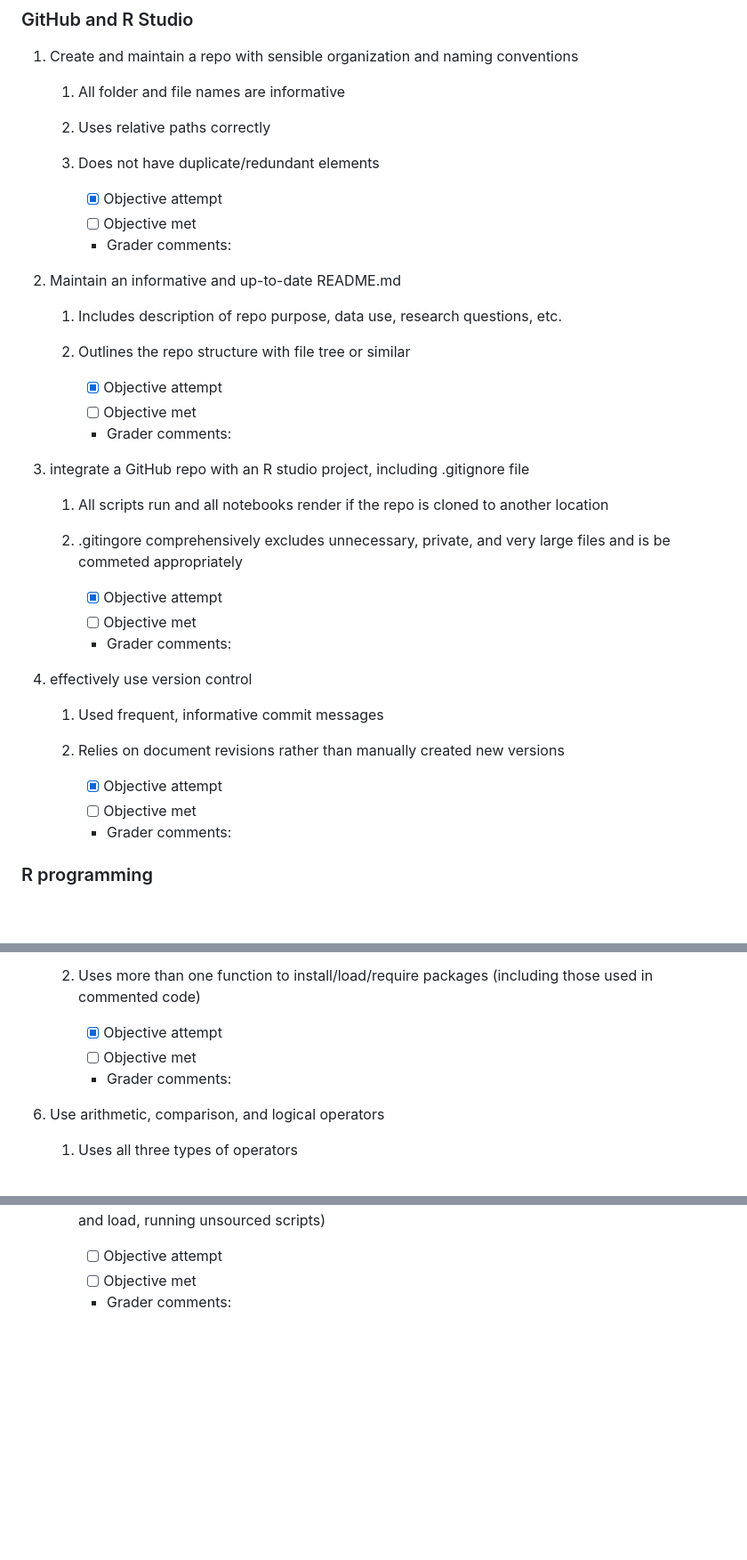
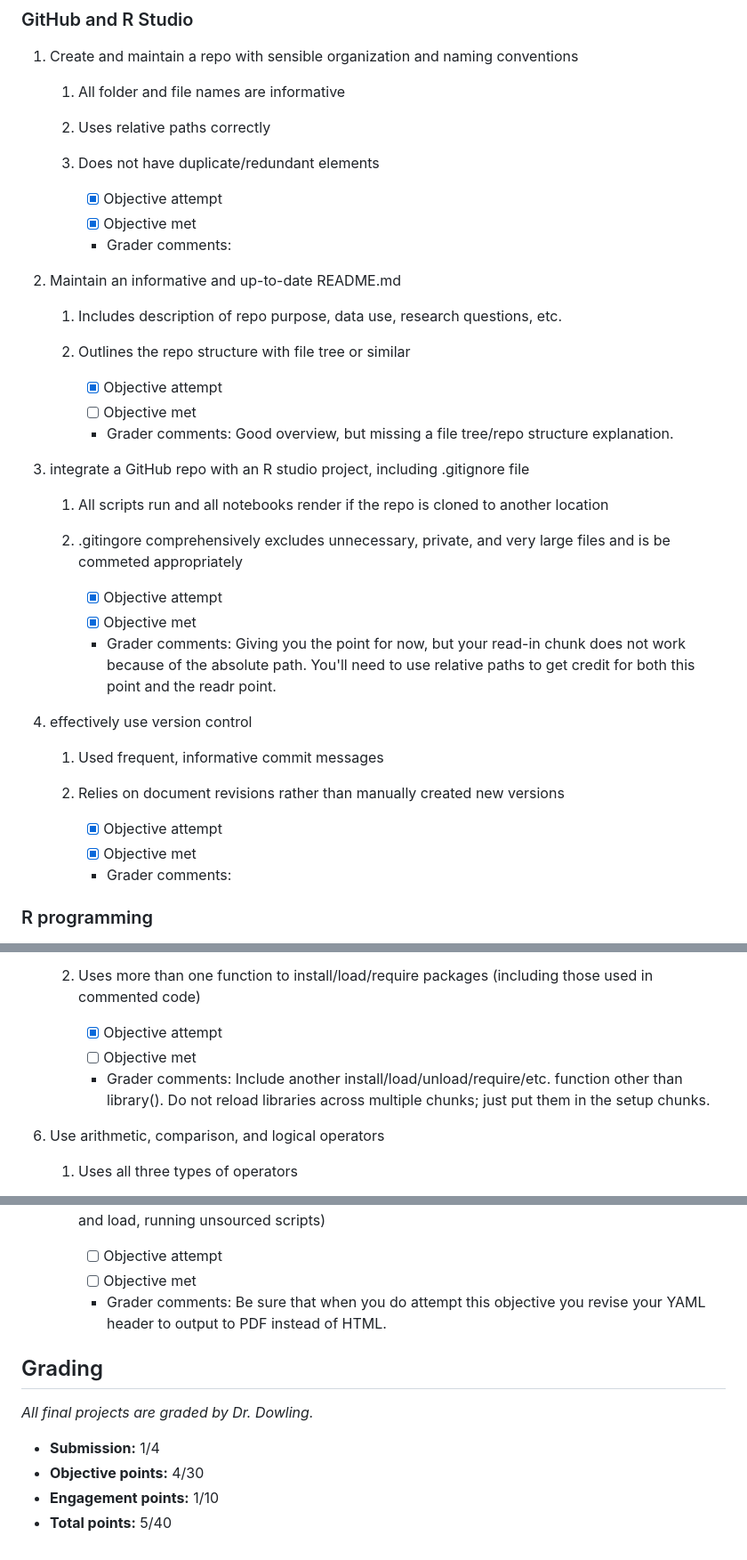
Before and after one commit to KFlaws/KFlaws-SNQ-FAA-Data, a Markdown page: research-assessment.md, 3 parts joined by grey strips. Shown: that part at 89% size. Drawn GitHub-style; blank space fills up the shorter version.

Commit message:
Update research-assessment.md - ND final

```diff
--- a/research-assessment.md
+++ b/research-assessment.md
@@ -63,7 +63,7 @@ Refer to the website for general tips on meeting these objectives and an FAQ.
     3.  Does not have duplicate/redundant elements
 
         -   [X] Objective attempt
-        -   [ ] Objective met
+        -   [X] Objective met
         -   Grader comments:
 
 2.  Maintain an informative and up-to-date README.md
@@ -73,7 +73,7 @@ Refer to the website for general tips on meeting these objectives and an FAQ.
 
         -   [X] Objective attempt
         -   [ ] Objective met
-        -   Grader comments:
+        -   Grader comments: Good overview, but missing a file tree/repo structure explanation.
 
 3.  integrate a GitHub repo with an R studio project, including .gitignore file
 
@@ -81,8 +81,8 @@ Refer to the website for general tips on meeting these objectives and an FAQ.
     2.  .gitingore comprehensively excludes unnecessary, private, and very large files and is be commeted appropriately
 
         -   [X] Objective attempt
-        -   [ ] Objective met
-        -   Grader comments:
+        -   [X] Objective met
+        -   Grader comments: Giving you the point for now, but your read-in chunk does not work because of the absolute path. You'll need to use relative paths to get credit for both this point and the readr point.
 
 4.  effectively use version control
 
@@ -90,7 +90,7 @@ Refer to the website for general tips on meeting these objectives and an FAQ.
     2.  Relies on document revisions rather than manually created new versions
 
         -   [X] Objective attempt
-        -   [ ] Objective met
+        -   [X] Objective met
         -   Grader comments:
 
 ### R programming
@@ -104,7 +104,7 @@ Refer to the website for general tips on meeting these objectives and an FAQ.
 
         -   [X] Objective attempt
         -   [ ] Objective met
-        -   Grader comments:
+        -   Grader comments: Include another install/load/unload/require/etc. function other than library(). Do not reload libraries across multiple chunks; just put them in the setup chunks.
 
 6.  Use arithmetic, comparison, and logical operators
 
@@ -365,4 +365,14 @@ Refer to the website for general tips on meeting these objectives and an FAQ.
 
         -   [ ] Objective attempt
         -   [ ] Objective met
-        -   Grader comments:
+        -   Grader comments:   Be sure that when you do attempt this objective you revise your YAML header to output to PDF instead of HTML.
+
+
+## Grading
+
+*All final projects are graded by Dr. Dowling.*
+
+-   **Submission:** 1/4
+-   **Objective points:** 4/30
+-   **Engagement points:** 1/10
+-   **Total points:** 5/40
```
Also changed, not shown: other parts of research-assessment.md (+6 -6 lines).
